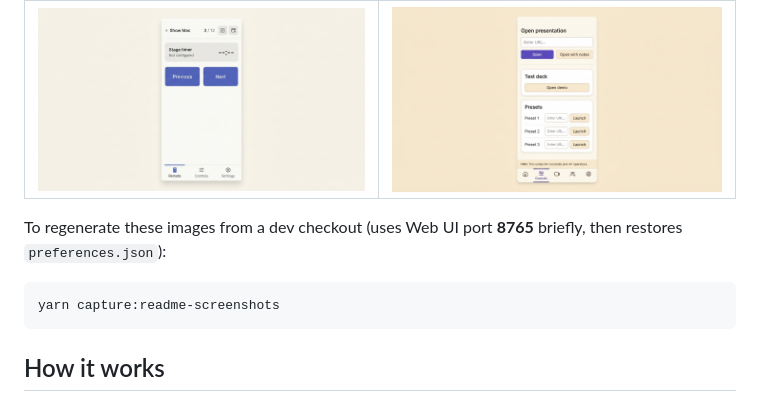
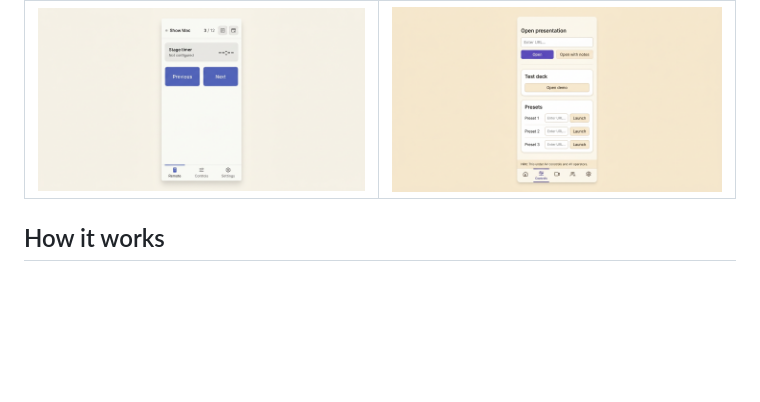
Before and after one commit to TomsFaire/Google-Slides-Controller, a Markdown page: README.md, the part around the change. Rendered like a GitHub page; blank space fills up the shorter version.

Commit message:
Remove image regeneration instructions from README
Removed instructions for regenerating images from a dev checkout.

````diff
--- a/README.md
+++ b/README.md
@@ -53,11 +53,6 @@ Redesigned **sidebar navigation**, **status bar**, and **card-based** pages (Fai
 | :--: | :--: |
 | ![Web UI — Remote (light)](docs/images/web-ui-remote-light.png) | ![Web UI — Controls (light)](docs/images/web-ui-controls-light.png) |
 
-To regenerate these images from a dev checkout (uses Web UI port **8765** briefly, then restores `preferences.json`):
-
-```bash
-yarn capture:readme-screenshots
-```
 
 ## How it works
 
````
